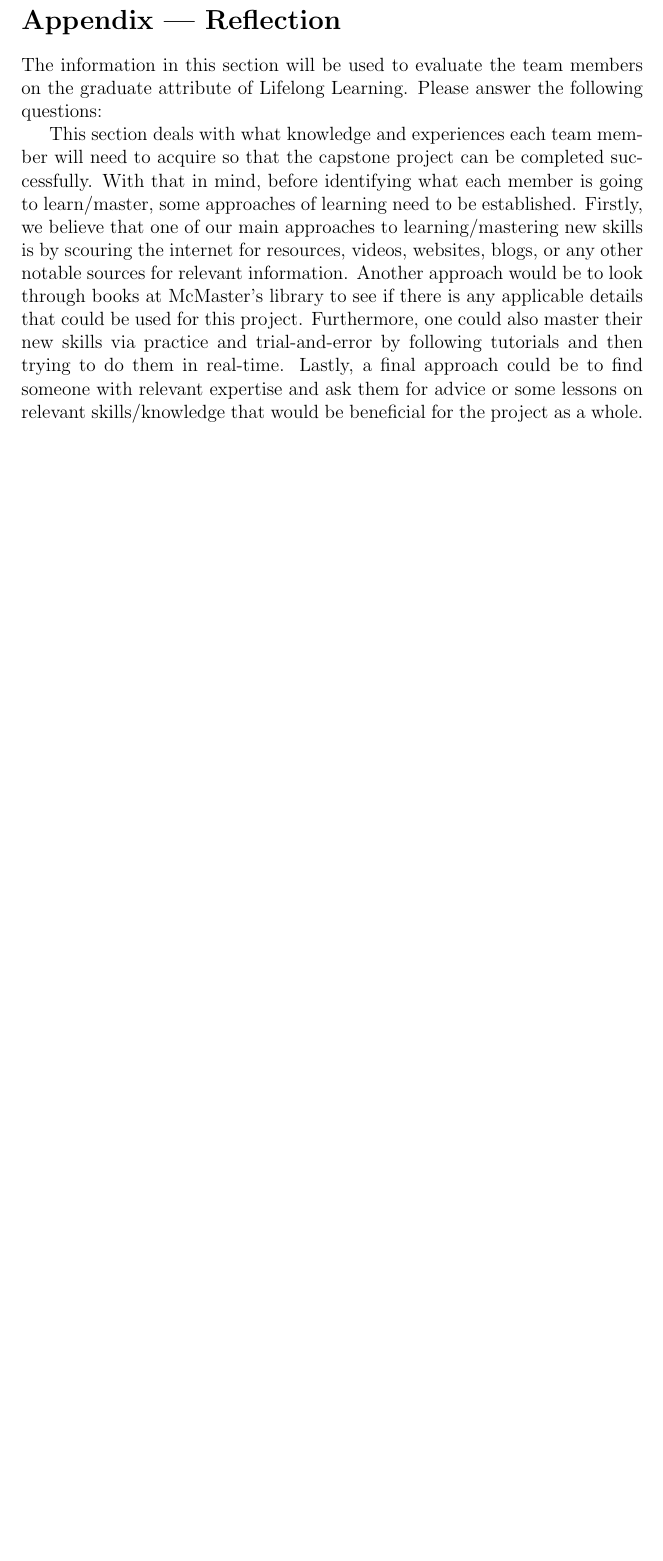
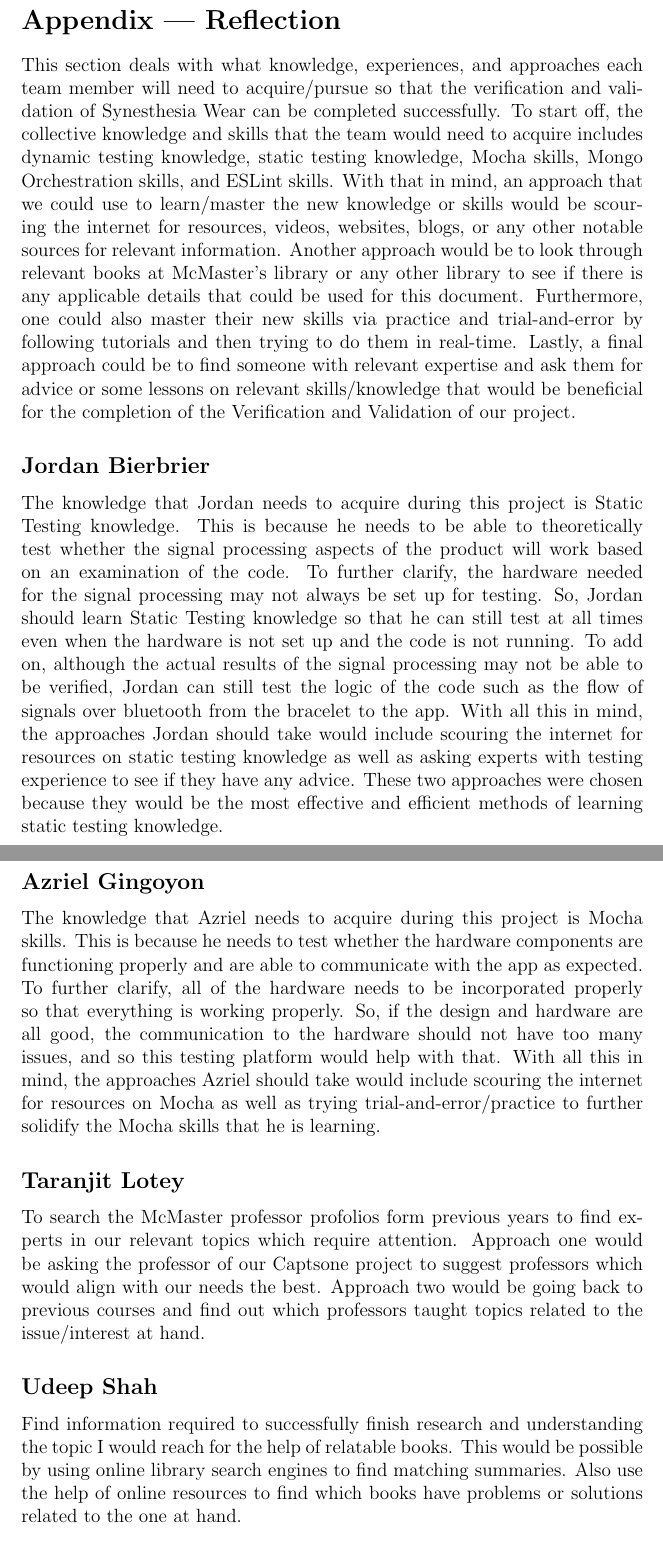
Before and after one commit to jordanbierbrier/capstone, a LaTeX document (docs/VnVPlan/VnVPlan.tex): part of page 47 of 47 before the commit and two parts of pages 47 and 48 of 49 after it, the two joined at a grey line, cut so that both start at the same text, the shorter picture padded with empty space. Compiled offline with pdfLaTeX.

Commit message:
addded reflecitons

```diff
--- a/docs/VnVPlan/VnVPlan.tex
+++ b/docs/VnVPlan/VnVPlan.tex
@@ -1548,25 +1548,36 @@ Their values are defined in this section for easy maintenance.
 
 \newpage{}
 \section*{Appendix --- Reflection}
-
-The information in this section will be used to evaluate the team members on the
-graduate attribute of Lifelong Learning.  Please answer the following questions:
-
-This section deals with what knowledge and experiences each team member will need
-to acquire so that the capstone project can be completed successfully. With that in
-mind, before identifying what each member is going to learn/master, some approaches
-of learning need to be established. Firstly, we believe that one of our main approaches
-to learning/mastering new skills is by scouring the internet for resources, videos, websites,
-blogs, or any other notable sources for relevant information. Another approach would be to
-look through books at McMaster's library to see if there is any applicable details that could
-be used for this project. Furthermore, one could also master their new skills via practice
-and trial-and-error by following tutorials and then trying to do them in real-time. Lastly, a
-final approach could be to find someone with relevant expertise and ask them for advice or
-some lessons on relevant skills/knowledge that would be beneficial for the project as a whole.
-
-
-\begin{enumerate}
-  \item
-  \item
-\end{enumerate}
-
+This section deals with what knowledge, experiences, and approaches each team member will need to acquire/pursue so that the verification and validation of Synesthesia Wear can be completed successfully.
+To start off, the collective knowledge and skills that the team would need to acquire includes dynamic testing knowledge, static testing knowledge, Mocha skills, Mongo Orchestration skills, and ESLint skills.
+With that in mind, an approach that we could use to learn/master the new knowledge or skills would be scouring the internet for resources, videos, websites, blogs, or any other notable sources for relevant information.
+Another approach would be to look through relevant books at McMaster's library or any other library to see if there is any applicable details that could be used for this document.
+Furthermore, one could also master their new skills via practice and trial-and-error by following tutorials and then trying to do them in real-time.
+Lastly, a final approach could be to find someone with relevant expertise and ask them for advice or some lessons on relevant skills/knowledge that would be beneficial for the completion of the Verification and Validation of our project.
+
+
+
+\subsection*{Jordan Bierbrier}
+The knowledge that Jordan needs to acquire during this project is Static Testing knowledge.
+This is because he needs to be able to theoretically test whether the signal processing aspects of the product will work based on an examination of the code.
+To further clarify, the hardware needed for the signal processing may not always be set up for testing.
+So, Jordan should learn Static Testing knowledge so that he can still test at all times even when the hardware is not set up and the code is not running.
+To add on, although the actual results of the signal processing may not be able to be verified, Jordan can still test the logic of the code such as the flow of signals over bluetooth from the bracelet to the app.
+With all this in mind, the approaches Jordan should take would include scouring the internet for resources on static testing knowledge as well as asking experts with testing experience to see if they have any advice.
+These two approaches were chosen because they would be the most effective and efficient methods of learning static testing knowledge.
+
+\subsection*{Azriel Gingoyon}
+The knowledge that Azriel needs to acquire during this project is Mocha skills.
+This is because he needs to test whether the hardware components are functioning properly and are able to communicate with the app as expected.
+To further clarify, all of the hardware needs to be incorporated properly so that everything is working properly.
+So, if the design and hardware are all good, the communication to the hardware should not have too many issues, and so this testing platform would help with that.
+With all this in mind, the approaches Azriel should take would include scouring the internet for resources on Mocha as well as trying trial-and-error/practice to further solidify the Mocha skills that he is learning.
+
+\subsection*{Taranjit Lotey}
+To search the McMaster professor profolios form previous years to find experts in our relevant topics which require attention. Approach one would be asking the professor of our Captsone project to suggest professors which would align with our needs the best. Approach two would be going back to previous courses and find out which professors taught topics related to the issue/interest at hand.
+
+
+\subsection*{Udeep Shah}
+Find information required to successfully finish research and understanding the topic I would reach for the help of relatable books. This would be possible by using online library search engines to find matching summaries. Also use the help of online resources to find which books have problems or solutions related to the one at hand.
+
+\subsection*{Abraham Taha}
```
Also changed, not shown: docs/VnVPlan/VnVPlan.pdf, docs/VnVPlan/VnVPlan.tex (5 more changed lines).
